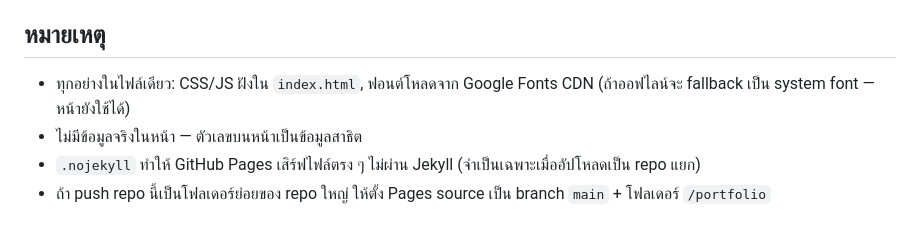
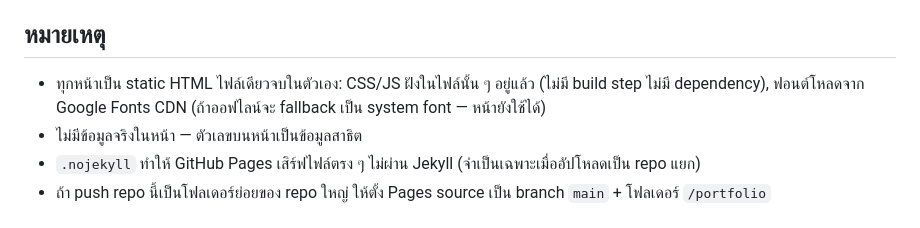
Before and after one commit to krisakornutama/project-sovereign, a Markdown page: README.md, the part around the change. GitHub-like rendering.

Commit message:
portfolio: README: fix stale single-file note (site is 12 static pages) (mirror of f46f012)

```diff
--- a/README.md
+++ b/README.md
@@ -58,7 +58,7 @@ node tools/publish-portfolio.mjs --watch        # --watch = รอ CI จนจ
 
 ## หมายเหตุ
 
-- ทุกอย่างในไฟล์เดียว: CSS/JS ฝังใน `index.html`, ฟอนต์โหลดจาก Google Fonts CDN (ถ้าออฟไลน์จะ fallback เป็น system font — หน้ายังใช้ได้)
+- ทุกหน้าเป็น static HTML ไฟล์เดียวจบในตัวเอง: CSS/JS ฝังในไฟล์นั้น ๆ อยู่แล้ว (ไม่มี build step ไม่มี dependency), ฟอนต์โหลดจาก Google Fonts CDN (ถ้าออฟไลน์จะ fallback เป็น system font — หน้ายังใช้ได้)
 - ไม่มีข้อมูลจริงในหน้า — ตัวเลขบนหน้าเป็นข้อมูลสาธิต
 - `.nojekyll` ทำให้ GitHub Pages เสิร์ฟไฟล์ตรง ๆ ไม่ผ่าน Jekyll (จำเป็นเฉพาะเมื่ออัปโหลดเป็น repo แยก)
 - ถ้า push repo นี้เป็นโฟลเดอร์ย่อยของ repo ใหญ่ ให้ตั้ง Pages source เป็น branch `main` + โฟลเดอร์ `/portfolio`
```
